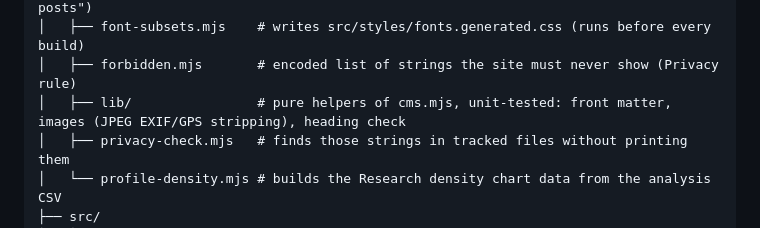
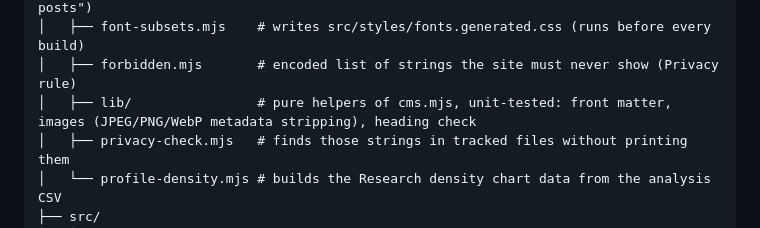
Before and after one commit to yuta1558/yunoxia-site, a Markdown page: CLAUDE.md, the part around the change. GitHub-like rendering.

Commit message:
CLAUDE.md: scripts/lib strips JPEG, PNG and WebP metadata
Co-Authored-By: Claude Opus 5.5 <noreply@anthropic.com>
Claude-Session: https://claude.ai/code/session_01V2rNXFfdPc25q2s9qVKBdq

```diff
--- a/CLAUDE.md
+++ b/CLAUDE.md
@@ -29,7 +29,7 @@ site/
 │   ├── cms.mjs             # write Log posts through the CMS API (see "Writing Log posts")
 │   ├── font-subsets.mjs    # writes src/styles/fonts.generated.css (runs before every build)
 │   ├── forbidden.mjs       # encoded list of strings the site must never show (Privacy rule)
-│   ├── lib/                # pure helpers of cms.mjs, unit-tested: front matter, images (JPEG EXIF/GPS stripping), heading check
+│   ├── lib/                # pure helpers of cms.mjs, unit-tested: front matter, images (JPEG/PNG/WebP metadata stripping), heading check
 │   ├── privacy-check.mjs   # finds those strings in tracked files without printing them
 │   └── profile-density.mjs # builds the Research density chart data from the analysis CSV
 ├── src/
```
